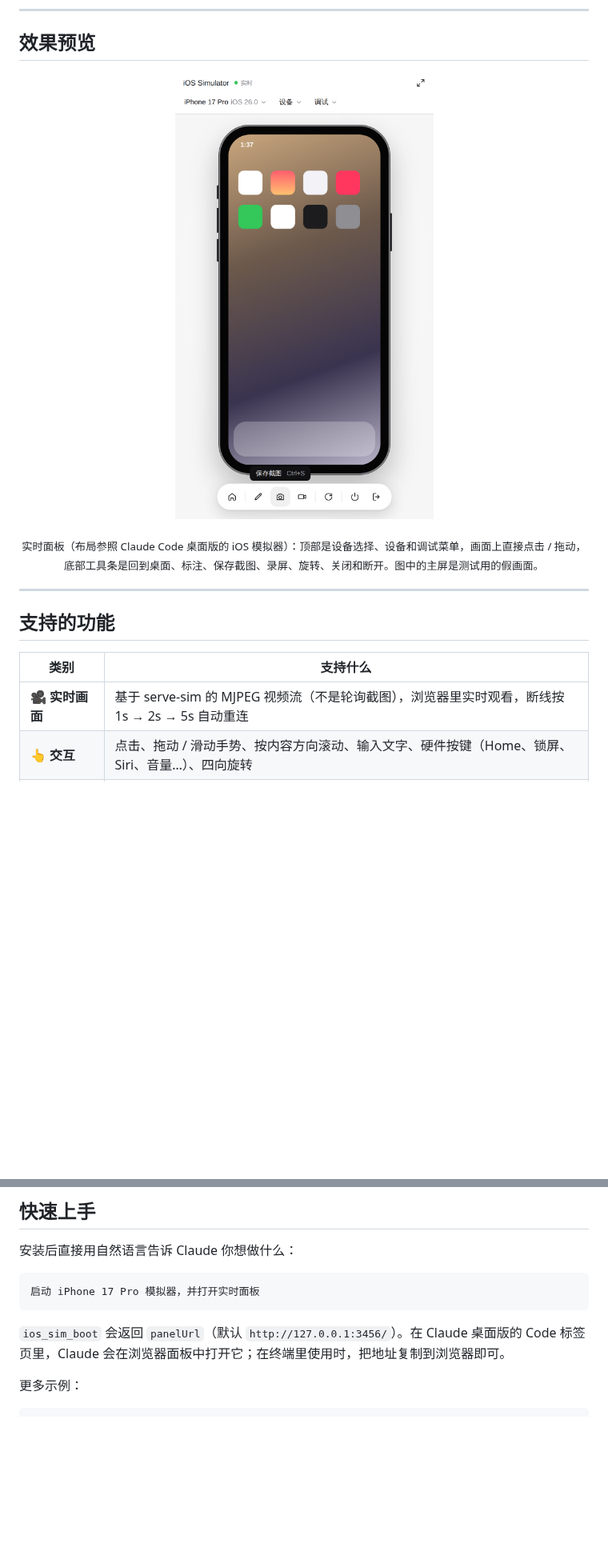
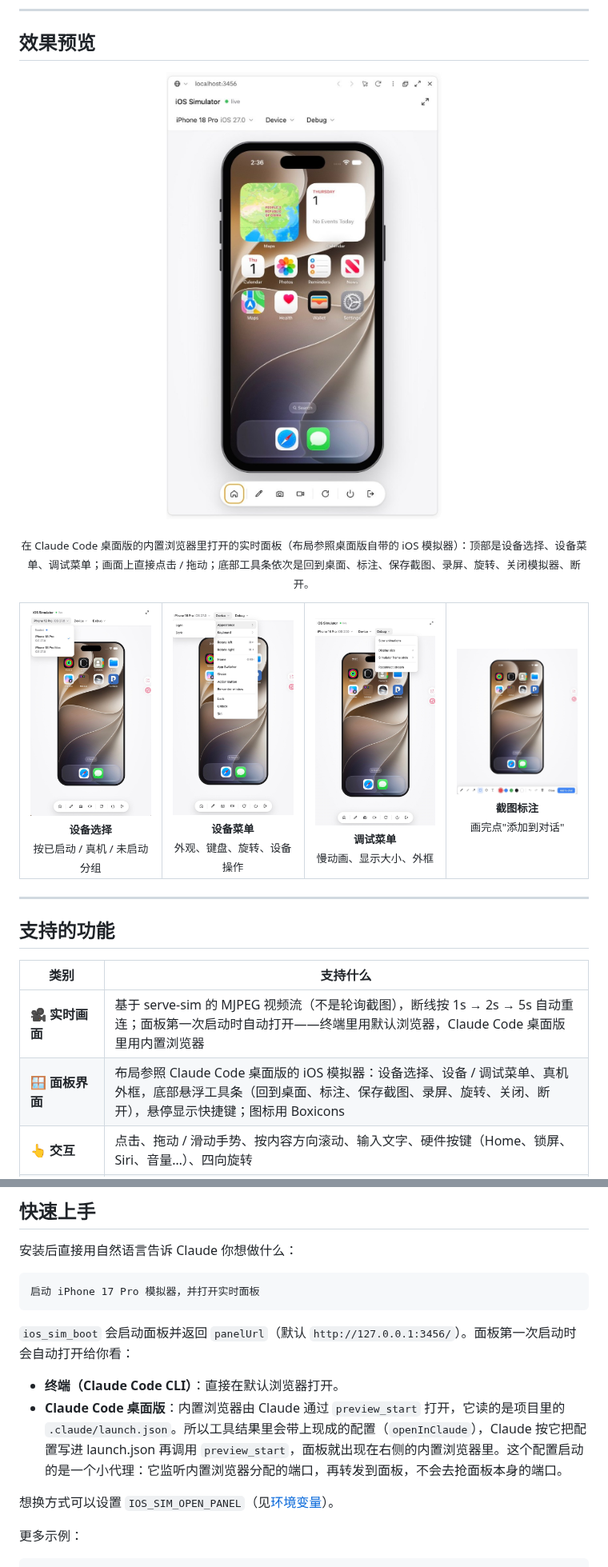
Before and after one commit to elisezhu123/cc-ios-simulator, a Markdown page: README.md, 2 parts joined by grey strips. Shown at 80% size. Drawn GitHub-style; pictures changed too: docs/images/panel-annotate.jpg (added), docs/images/panel-debug-menu.jpg (added), docs/images/panel-device-menu.jpg (added); blank space fills up the shorter version.

````diff
--- a/README.md
+++ b/README.md
@@ -42,10 +42,19 @@
 ## 效果预览
 
 <p align="center">
-  <img src="docs/images/panel.png" alt="实时面板" width="420">
+  <img src="docs/images/panel-in-claude-desktop.jpg" alt="Claude Code 桌面版内置浏览器里的实时面板" width="420">
 </p>
 
-<p align="center"><sub>实时面板（布局参照 Claude Code 桌面版的 iOS 模拟器）：顶部是设备选择、设备和调试菜单，画面上直接点击 / 拖动，底部工具条是回到桌面、标注、保存截图、录屏、旋转、关闭和断开。图中的主屏是测试用的假画面。</sub></p>
+<p align="center"><sub>在 Claude Code 桌面版的内置浏览器里打开的实时面板（布局参照桌面版自带的 iOS 模拟器）：顶部是设备选择、设备菜单、调试菜单；画面上直接点击 / 拖动；底部工具条依次是回到桌面、标注、保存截图、录屏、旋转、关闭模拟器、断开。</sub></p>
+
+<table>
+  <tr>
+    <td align="center" width="25%"><img src="docs/images/panel-devices.jpg" alt="设备选择"><br><sub><b>设备选择</b><br>按已启动 / 真机 / 未启动分组</sub></td>
+    <td align="center" width="25%"><img src="docs/images/panel-device-menu.jpg" alt="设备菜单"><br><sub><b>设备菜单</b><br>外观、键盘、旋转、设备操作</sub></td>
+    <td align="center" width="25%"><img src="docs/images/panel-debug-menu.jpg" alt="调试菜单"><br><sub><b>调试菜单</b><br>慢动画、显示大小、外框</sub></td>
+    <td align="center" width="25%"><img src="docs/images/panel-annotate.jpg" alt="截图标注"><br><sub><b>截图标注</b><br>画完点"添加到对话"</sub></td>
+  </tr>
+</table>
 
 ---
 
@@ -53,7 +62,8 @@
 
 | 类别 | 支持什么 |
 |---|---|
-| 🎥 **实时画面** | 基于 serve-sim 的 MJPEG 视频流（不是轮询截图），浏览器里实时观看，断线按 1s → 2s → 5s 自动重连 |
+| 🎥 **实时画面** | 基于 serve-sim 的 MJPEG 视频流（不是轮询截图），断线按 1s → 2s → 5s 自动重连；面板第一次启动时自动打开——终端里用默认浏览器，Claude Code 桌面版里用内置浏览器 |
+| 🪟 **面板界面** | 布局参照 Claude Code 桌面版的 iOS 模拟器：设备选择、设备 / 调试菜单、真机外框，底部悬浮工具条（回到桌面、标注、保存截图、录屏、旋转、关闭、断开），悬停显示快捷键；图标用 Boxicons |
 | 👆 **交互** | 点击、拖动 / 滑动手势、按内容方向滚动、输入文字、硬件按键（Home、锁屏、Siri、音量…）、四向旋转 |
 | 🧩 **UI 自动化** | 读取无障碍树，按 identifier / label 点控件；Vision OCR 识别屏幕文字（中英文），按文字点击；等待文字出现 / 消失；点击后在同一次调用里确认结果 |
 | ⚡ **SwiftUI 预览热重载** | 把 Swift 包里的 `#Preview` / `PreviewProvider` 直接跑在模拟器里；保存文件后几秒内热替换，不用重启 App；编译出错时保留上一个能用的画面 |
@@ -228,7 +238,12 @@ claude --plugin-dir /path/to/cc-ios-simulator
 启动 iPhone 17 Pro 模拟器，并打开实时面板
 ```
 
-`ios_sim_boot` 会返回 `panelUrl`（默认 `http://127.0.0.1:3456/`）。在 Claude 桌面版的 Code 标签页里，Claude 会在浏览器面板中打开它；在终端里使用时，把地址复制到浏览器即可。
+`ios_sim_boot` 会启动面板并返回 `panelUrl`（默认 `http://127.0.0.1:3456/`）。面板第一次启动时会自动打开给你看：
+
+- **终端（Claude Code CLI）**：直接在默认浏览器打开。
+- **Claude Code 桌面版**：内置浏览器由 Claude 通过 `preview_start` 打开，它读的是项目里的 `.claude/launch.json`。所以工具结果里会带上现成的配置（`openInClaude`），Claude 按它把配置写进 launch.json 再调用 `preview_start`，面板就出现在右侧的内置浏览器里。这个配置启动的是一个小代理：它监听内置浏览器分配的端口，再转发到面板，不会去抢面板本身的端口。
+
+想换方式可以设置 `IOS_SIM_OPEN_PANEL`（见[环境变量](#环境变量)）。
 
 更多示例：
 
````
Also changed, not shown: other parts of README.md (+15 -4 lines), THIRD_PARTY_NOTICES.md (+28 -0 lines), skills/ios-ui-automation/SKILL.md (+5 -2 lines), 1 other file.
